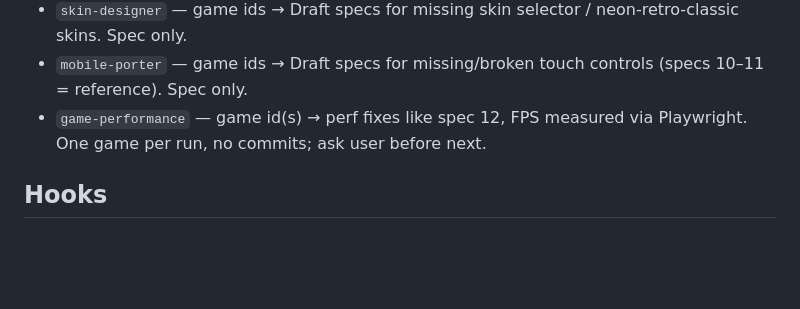
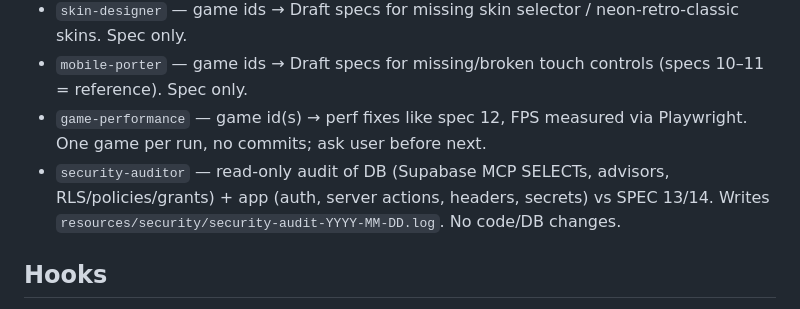
Before and after one commit to Oliverikx/05-arcade-vault, a Markdown page: CLAUDE.md, the part around the change. GitHub-like rendering; blank space fills up the shorter version.

Commit message:
feat(security): Add security auditor agent for database and app auditing

```diff
--- a/CLAUDE.md
+++ b/CLAUDE.md
@@ -73,6 +73,7 @@ Definitions in `.claude/agents/<name>.md` (see there for details).
 - `skin-designer` — game ids → Draft specs for missing skin selector / neon-retro-classic skins. Spec only.
 - `mobile-porter` — game ids → Draft specs for missing/broken touch controls (specs 10–11 = reference). Spec only.
 - `game-performance` — game id(s) → perf fixes like spec 12, FPS measured via Playwright. One game per run, no commits; ask user before next.
+- `security-auditor` — read-only audit of DB (Supabase MCP SELECTs, advisors, RLS/policies/grants) + app (auth, server actions, headers, secrets) vs SPEC 13/14. Writes `resources/security/security-audit-YYYY-MM-DD.log`. No code/DB changes.
 
 ## Hooks
 
```
Also changed, not shown: .claude/agents/security-auditor.md (added, +77 -0 lines).
